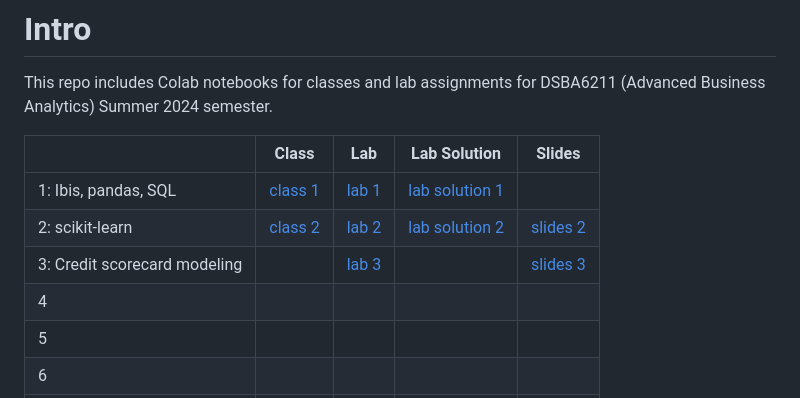
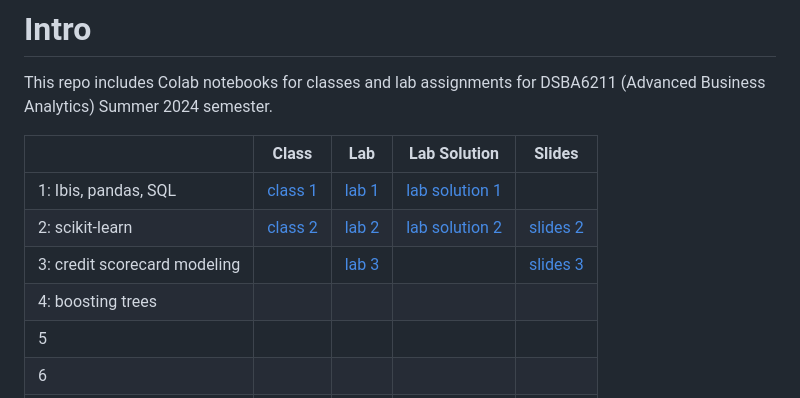
Before and after one commit to wesslen/dsba6211-summer2024, a Markdown page: README.md, the part around the change. Rendered like a GitHub page.

```diff
--- a/README.md
+++ b/README.md
@@ -6,8 +6,8 @@ This repo includes Colab notebooks for classes and lab assignments for DSBA6211
 |----|----------------------------------------------------------------------------------------------------------------|------------------------------------------------------------------------------------------------------------|--------------|--------|
 | 1: Ibis, pandas, SQL  | [class 1](https://github.com/wesslen/dsba6211-summer2024/blob/main/notebooks/dsba6211_summer2024_class1.ipynb) | [lab 1](https://github.com/wesslen/dsba6211-summer2024/blob/main/notebooks/dsba6211_summer2024_lab1.ipynb) | [lab solution 1](https://github.com/wesslen/dsba6211-summer2024/blob/main/notebooks/solutions/dsba6211_summer2024_lab1_solutions.ipynb)             | |
 | 2: scikit-learn  | [class 2](https://github.com/wesslen/dsba6211-summer2024/blob/main/notebooks/dsba6211_summer2024_class2.ipynb) | [lab 2](https://github.com/wesslen/dsba6211-summer2024/blob/main/notebooks/dsba6211_summer2024_lab2.ipynb) | [lab solution 2](https://github.com/wesslen/dsba6211-summer2024/blob/main/notebooks/dsba6211_summer2024_lab2_solutions.ipynb)             | [slides 2](https://dsba6211-summer2024-scikit-learn.netlify.app/) |
-| 3: Credit scorecard modeling  |  |  [lab 3](https://github.com/wesslen/dsba6211-summer2024/blob/main/notebooks/dsba6211_summer2024_lab3.ipynb)  |              | [slides 3](https://dsba6211-summer2024-credit-scorecard.netlify.app/) |
-| 4  |                                                                                                                |                                                                                                            |              |
+| 3: credit scorecard modeling  |  |  [lab 3](https://github.com/wesslen/dsba6211-summer2024/blob/main/notebooks/dsba6211_summer2024_lab3.ipynb)  |              | [slides 3](https://dsba6211-summer2024-credit-scorecard.netlify.app/) |
+| 4: boosting trees  |                                                                                                                |                                                                                                            |              |
 | 5  |                                                                                                                |                                                                                                            |              |
 | 6  |                                                                                                                |                                                                                                            |              |
 | 8  |                                                                                                                |                                                                                                            |              |
```
